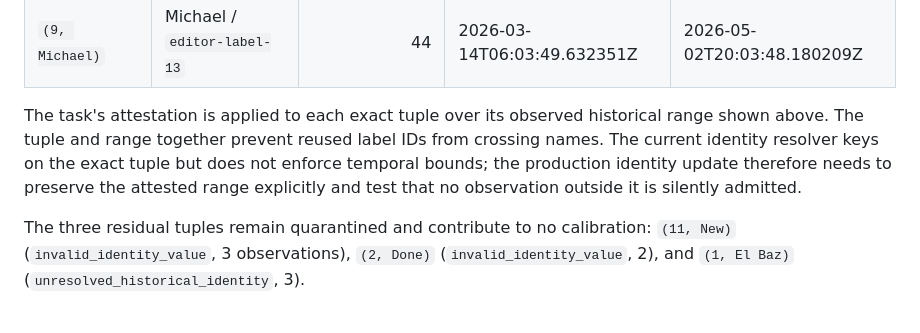
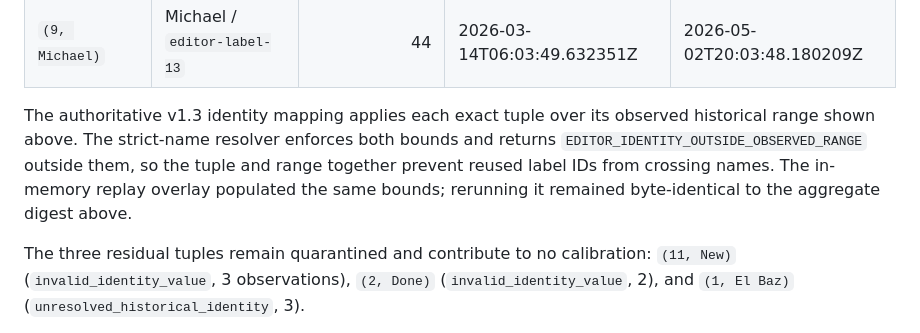
Before and after one commit to cutflowai-tech/atlas-v1, a Markdown page: docs/evidence/ROUND4-INDEPENDENT-THRESHOLD-CANDIDATE.md, the part around the change. Rendered like a GitHub page.

Commit message:
docs: correct identity bound enforcement

```diff
--- a/docs/evidence/ROUND4-INDEPENDENT-THRESHOLD-CANDIDATE.md
+++ b/docs/evidence/ROUND4-INDEPENDENT-THRESHOLD-CANDIDATE.md
@@ -77,11 +77,11 @@ The authoritative task input was applied only in memory:
 | `(7, Mans)` | Mansour / `editor-label-14` | 54 | 2026-03-14T06:03:36.639229Z | 2026-05-06T08:13:45.547424Z |
 | `(9, Michael)` | Michael / `editor-label-13` | 44 | 2026-03-14T06:03:49.632351Z | 2026-05-02T20:03:48.180209Z |
 
-The task's attestation is applied to each exact tuple over its observed historical range
-shown above. The tuple and range together prevent reused label IDs from crossing names.
-The current identity resolver keys on the exact tuple but does not enforce temporal bounds;
-the production identity update therefore needs to preserve the attested range explicitly
-and test that no observation outside it is silently admitted.
+The authoritative v1.3 identity mapping applies each exact tuple over its observed
+historical range shown above. The strict-name resolver enforces both bounds and returns
+`EDITOR_IDENTITY_OUTSIDE_OBSERVED_RANGE` outside them, so the tuple and range together
+prevent reused label IDs from crossing names. The in-memory replay overlay populated the
+same bounds; rerunning it remained byte-identical to the aggregate digest above.
 
 The three residual tuples remain quarantined and contribute to no calibration:
 `(11, New)` (`invalid_identity_value`, 3 observations), `(2, Done)`
```
